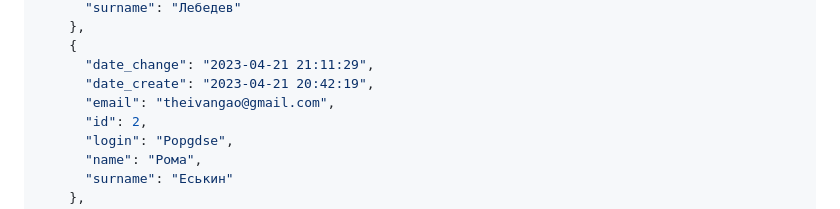
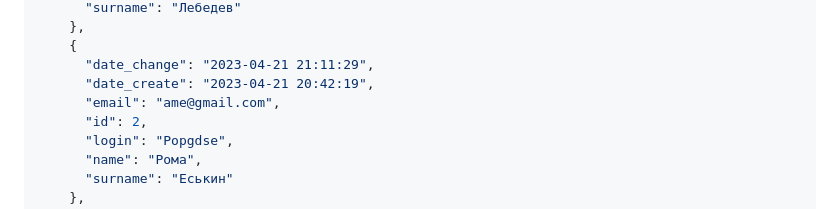
Before and after one commit to Charlies-Kvit/TemplateStock, a Markdown page: README.md, the part around the change. Rendered like a GitHub page.

```diff
--- a/README.md
+++ b/README.md
@@ -43,7 +43,7 @@ http://URL/api/users/your_key
     {
       "date_change": "2023-04-21 21:11:29",
       "date_create": "2023-04-21 20:42:19",
-      "email": "theivangao@gmail.com",
+      "email": "ame@gmail.com",
       "id": 2,
       "login": "Popgdse",
       "name": "Рома",
```
